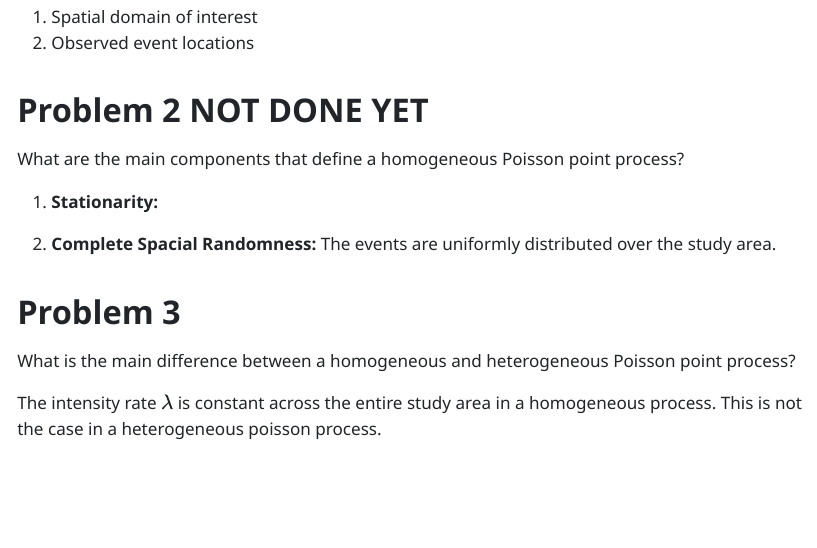
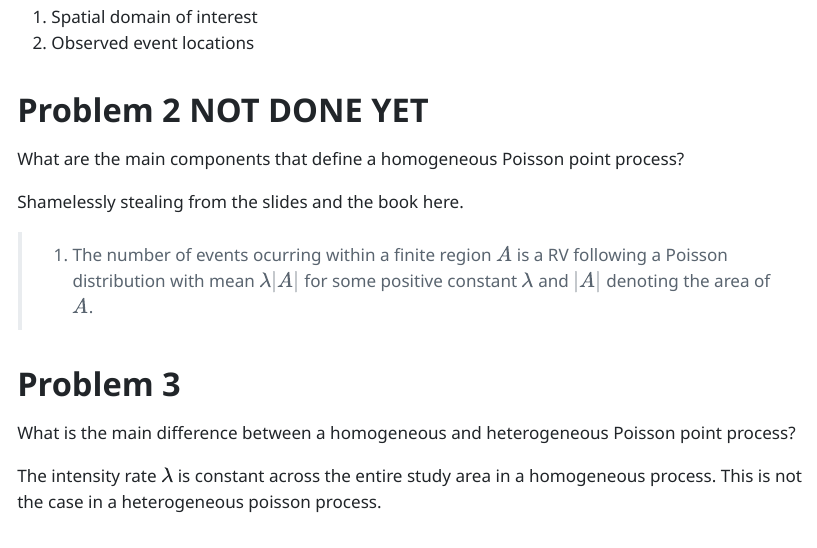
Before and after one commit to blamson/cu_fall_2025, a Quarto document (math-6384/homework/hw1/pp-hw-basic.qmd): the page in a window 1100 px wide, from 330 px down. The pictures show the output file math-6384/homework/hw1/pp-hw-basic.html that the author committed with the source, opened offline.

```diff
--- a/math-6384/homework/hw1/pp-hw-basic.qmd
+++ b/math-6384/homework/hw1/pp-hw-basic.qmd
@@ -19,15 +19,16 @@
 
 What are the main components that define a homogeneous Poisson point process?
 
-1. **Stationarity:**
+Shamelessly stealing from the slides and the book here.
 
-2. **Complete Spacial Randomness:** The events are uniformly distributed over the study area.
+> 1. The number of events ocurring within a finite region $A$ is a RV following a Poisson distribution with mean $\lambda |A|$ for some positive constant $\lambda$ and $|A|$ denoting the area of $A$.
+2. Given the total number of events $N$ occurring within an area $A$, the locations of the $N$ events represent an independent random sample of $N$ locations, where each point is equally likely to be chosen as an event.
 
 # Problem 3
 
 What is the main difference between a homogeneous and heterogeneous Poisson point process?
 
-The intensity rate $\lambda$ is constant across the entire study area in a homogeneous process. This is not the case in a heterogeneous poisson process.
+The intensity rate $\lambda$ is constant across the entire study area in a homogeneous process. This is not the case in a heterogeneous poisson process. A heterogeneous poisson process could have some areas with far higher or lower intensities than others.
 
 # Problem 4
 
```
Also changed, not shown: math-6384/homework/hw1/pp-hw-basic.html, 1 other file.
